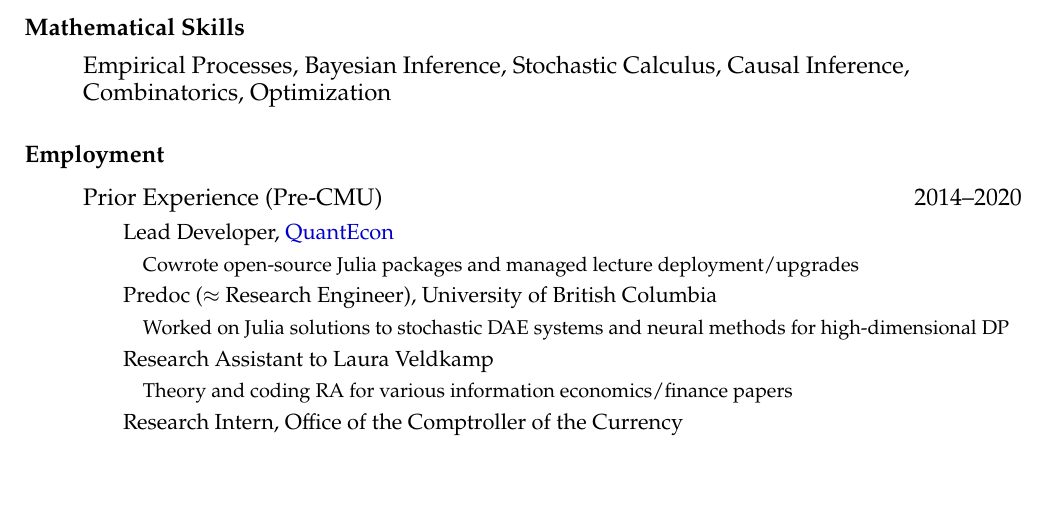
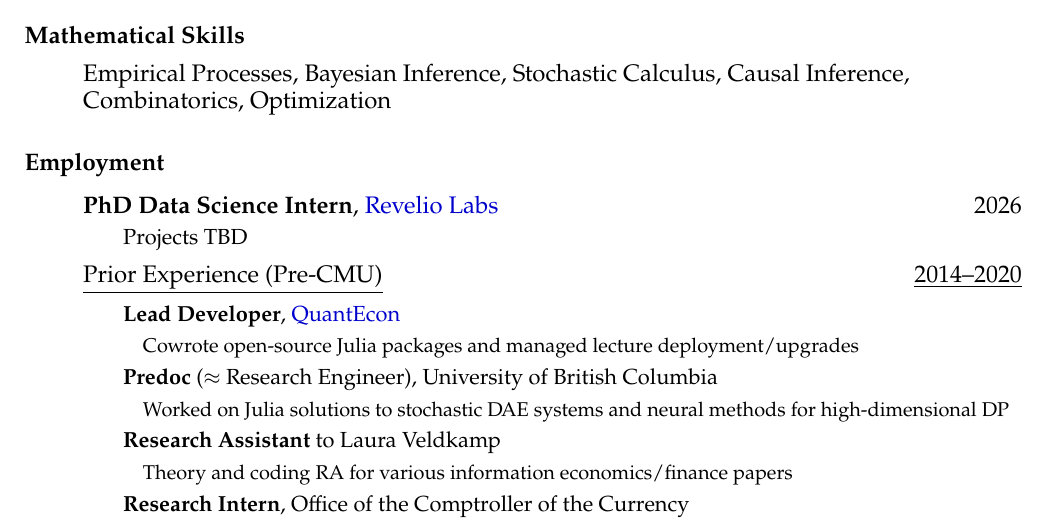
Before and after one commit to arnavs/resume, a LaTeX CV (sood-cv.tex): part of page 1 of 3, cut so that both start at the same text, the shorter picture padded with empty space. Compiled offline with pdfLaTeX.

Commit message:
Update Apr 15 26, 22:56:20

```diff
--- a/sood-cv.tex
+++ b/sood-cv.tex
@@ -70,12 +70,14 @@
 
 \subsubsection*{Employment}
 \begin{itemize}
-  \item Prior Experience (Pre-CMU) \hfill 2014--2020
-    \subitem {\small Lead Developer, \href{https://quantecon.org}{QuantEcon}}
+  \item \textbf{PhD Data Science Intern}, \href{https://reveliolabs.com}{Revelio Labs} \hfill 2026
+  \subitem {\small Projects TBD}
+  \item \underline{Prior Experience (Pre-CMU)} \hfill \underline{2014--2020}
+    \subitem {\small \textbf{Lead Developer}, \href{https://quantecon.org}{QuantEcon}}
     \subsubitem {\footnotesize Cowrote open-source Julia packages and managed lecture deployment/upgrades}
-    \subitem {\small Predoc ($\approx$ Research Engineer), University of British Columbia}
+    \subitem {\small \textbf{Predoc} ($\approx$ Research Engineer), University of British Columbia}
     \subsubitem {\footnotesize Worked on Julia solutions to stochastic DAE systems and neural methods for high-dimensional DP}
-    \subitem {\small Research Assistant to Laura Veldkamp}
+    \subitem {\small \textbf{Research Assistant} to Laura Veldkamp}
     \subsubitem {\footnotesize Theory and coding RA for various information economics/finance papers}
-    \subitem {\small Research Intern, Office of the Comptroller of the Currency}
+    \subitem {\small \textbf{Research Intern}, Office of the Comptroller of the Currency}
     \subsubitem {\footnotesize Dimension reduction for bank stress testing}
```
Also changed, not shown: sood-cv.pdf, sood-cv.tex (4 more changed lines), 1 other file.
